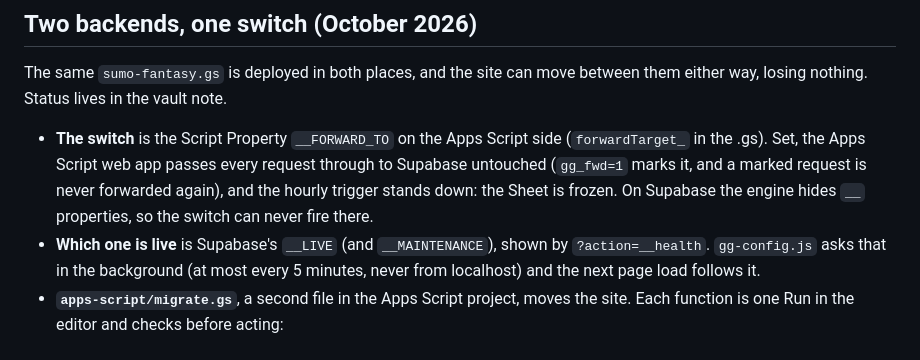
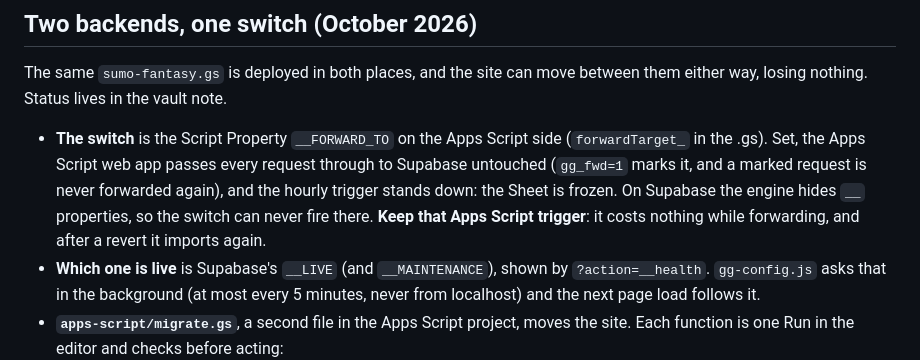
Before and after one commit to Velodog7/GyojiGuide, a Markdown page: CLAUDE.md, the part around the change. GitHub-like rendering.

Commit message:
Note: keep the Apps Script hourly trigger after the cutover
It stands down while forwarding and resumes on its own after revertToAppsScript, so deleting it would quietly break the way back.

Co-Authored-By: Claude Opus 5.5 <noreply@anthropic.com>

```diff
--- a/CLAUDE.md
+++ b/CLAUDE.md
@@ -264,7 +264,8 @@ move between them either way, losing nothing. Status lives in the vault note.
   every request through to Supabase untouched (`gg_fwd=1` marks it, and a
   marked request is never forwarded again), and the hourly trigger stands
   down: the Sheet is frozen. On Supabase the engine hides `__` properties,
-  so the switch can never fire there.
+  so the switch can never fire there. **Keep that Apps Script trigger**: it
+  costs nothing while forwarding, and after a revert it imports again.
 - **Which one is live** is Supabase's `__LIVE` (and `__MAINTENANCE`), shown
   by `?action=__health`. `gg-config.js` asks that in the background (at most
   every 5 minutes, never from localhost) and the next page load follows it.
```
